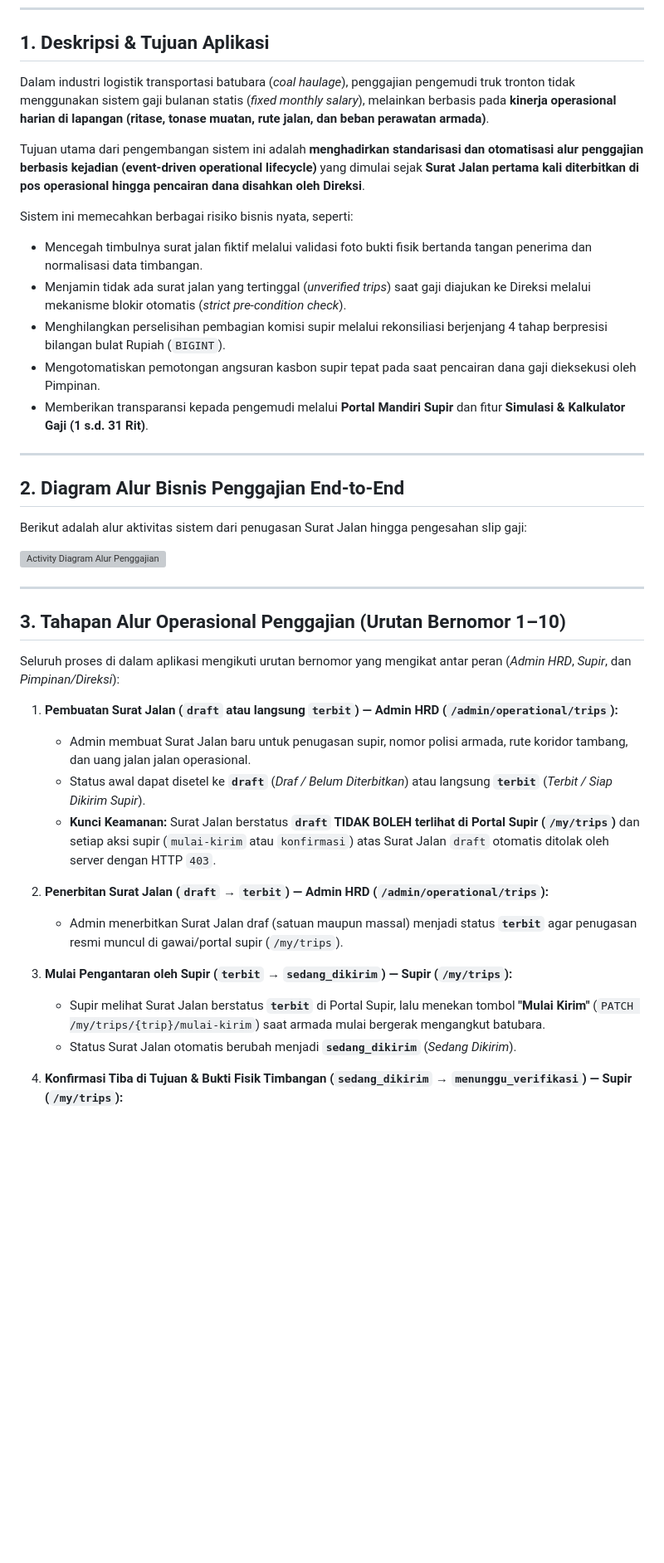
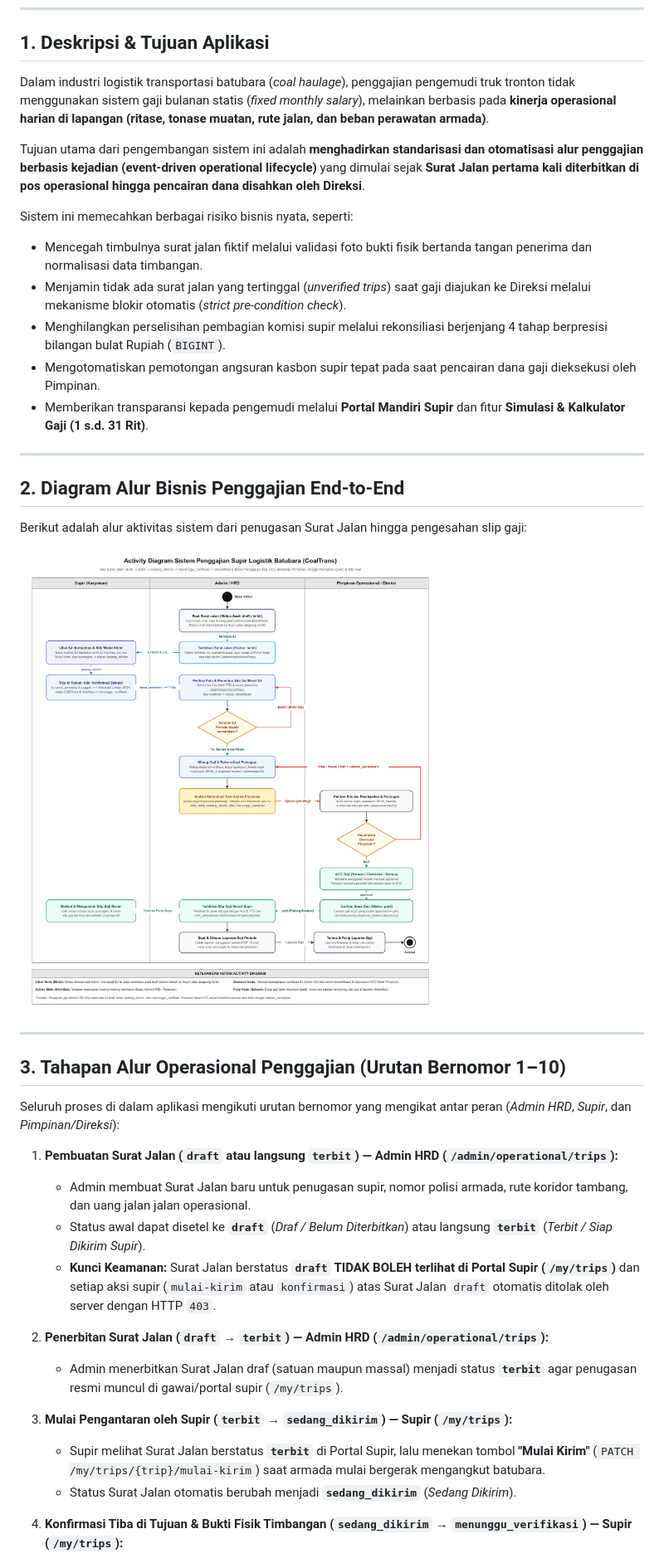
Before and after one commit to rzkyfhrzi21/app-payroll-asm, a Markdown page: README.md, the part around one of its changes. Shown at 83% size. Drawn GitHub-style; pictures changed too: ACTIVITY_DIAGRAM.png (added); blank space fills up the shorter version; grey boxes are pictures that could not be loaded.

```diff
--- a/README.md
+++ b/README.md
@@ -8,13 +8,14 @@
 
 ## 1. Deskripsi & Tujuan Aplikasi
 
-Dalam industri logistik transportasi batubara (*coal haulage*), penggajian pengemudi truk tronton tidak menggunakan sistem gaji bulanan statis (*fixed monthly salary*), melainkan berbasis pada **kinerja operasional harian di lapangan (ritase, tonase muatan, rute jalan, dan beban perawatan armada)**.
+Dalam industri logistik transportasi batubara (_coal haulage_), penggajian pengemudi truk tronton tidak menggunakan sistem gaji bulanan statis (_fixed monthly salary_), melainkan berbasis pada **kinerja operasional harian di lapangan (ritase, tonase muatan, rute jalan, dan beban perawatan armada)**.
 
 Tujuan utama dari pengembangan sistem ini adalah **menghadirkan standarisasi dan otomatisasi alur penggajian berbasis kejadian (event-driven operational lifecycle)** yang dimulai sejak **Surat Jalan pertama kali diterbitkan di pos operasional hingga pencairan dana disahkan oleh Direksi**.
 
 Sistem ini memecahkan berbagai risiko bisnis nyata, seperti:
+
 - Mencegah timbulnya surat jalan fiktif melalui validasi foto bukti fisik bertanda tangan penerima dan normalisasi data timbangan.
-- Menjamin tidak ada surat jalan yang tertinggal (*unverified trips*) saat gaji diajukan ke Direksi melalui mekanisme blokir otomatis (*strict pre-condition check*).
+- Menjamin tidak ada surat jalan yang tertinggal (_unverified trips_) saat gaji diajukan ke Direksi melalui mekanisme blokir otomatis (_strict pre-condition check_).
 - Menghilangkan perselisihan pembagian komisi supir melalui rekonsiliasi berjenjang 4 tahap berpresisi bilangan bulat Rupiah (`BIGINT`).
 - Mengotomatiskan pemotongan angsuran kasbon supir tepat pada saat pencairan dana gaji dieksekusi oleh Pimpinan.
 - Memberikan transparansi kepada pengemudi melalui **Portal Mandiri Supir** dan fitur **Simulasi & Kalkulator Gaji (1 s.d. 31 Rit)**.
@@ -25,24 +26,24 @@ Sistem ini memecahkan berbagai risiko bisnis nyata, seperti:
 
 Berikut adalah alur aktivitas sistem dari penugasan Surat Jalan hingga pengesahan slip gaji:
 
-![Activity Diagram Alur Penggajian](../docs/ACTIVITY_DIAGRAM.png)
+![Activity Diagram Alur Penggajian](ACTIVITY_DIAGRAM.png)
 
 ---
 
 ## 3. Tahapan Alur Operasional Penggajian (Urutan Bernomor 1–10)
 
-Seluruh proses di dalam aplikasi mengikuti urutan bernomor yang mengikat antar peran (*Admin HRD*, *Supir*, dan *Pimpinan/Direksi*):
+Seluruh proses di dalam aplikasi mengikuti urutan bernomor yang mengikat antar peran (_Admin HRD_, _Supir_, dan _Pimpinan/Direksi_):
 
 1. **Pembuatan Surat Jalan (`draft` atau langsung `terbit`) — Admin HRD (`/admin/operational/trips`):**
-   - Admin membuat Surat Jalan baru untuk penugasan supir, nomor polisi armada, rute koridor tambang, dan uang jalan jalan operasional.
-   - Status awal dapat disetel ke **`draft`** (*Draf / Belum Diterbitkan*) atau langsung **`terbit`** (*Terbit / Siap Dikirim Supir*).
-   - **Kunci Keamanan:** Surat Jalan berstatus **`draft` TIDAK BOLEH terlihat di Portal Supir (`/my/trips`)** dan setiap aksi supir (`mulai-kirim` atau `konfirmasi`) atas Surat Jalan `draft` otomatis ditolak oleh server dengan HTTP `403`.
+    - Admin membuat Surat Jalan baru untuk penugasan supir, nomor polisi armada, rute koridor tambang, dan uang jalan jalan operasional.
+    - Status awal dapat disetel ke **`draft`** (_Draf / Belum Diterbitkan_) atau langsung **`terbit`** (_Terbit / Siap Dikirim Supir_).
+    - **Kunci Keamanan:** Surat Jalan berstatus **`draft` TIDAK BOLEH terlihat di Portal Supir (`/my/trips`)** dan setiap aksi supir (`mulai-kirim` atau `konfirmasi`) atas Surat Jalan `draft` otomatis ditolak oleh server dengan HTTP `403`.
 
 2. **Penerbitan Surat Jalan (`draft` → `terbit`) — Admin HRD (`/admin/operational/trips`):**
-   - Admin menerbitkan Surat Jalan draf (satuan maupun massal) menjadi status **`terbit`** agar penugasan resmi muncul di gawai/portal supir (`/my/trips`).
+    - Admin menerbitkan Surat Jalan draf (satuan maupun massal) menjadi status **`terbit`** agar penugasan resmi muncul di gawai/portal supir (`/my/trips`).
 
 3. **Mulai Pengantaran oleh Supir (`terbit` → `sedang_dikirim`) — Supir (`/my/trips`):**
-   - Supir melihat Surat Jalan berstatus **`terbit`** di Portal Supir, lalu menekan tombol **"Mulai Kirim"** (`PATCH /my/trips/{trip}/mulai-kirim`) saat armada mulai bergerak mengangkut batubara.
-   - Status Surat Jalan otomatis berubah menjadi **`sedang_dikirim`** (*Sedang Dikirim*).
+    - Supir melihat Surat Jalan berstatus **`terbit`** di Portal Supir, lalu menekan tombol **"Mulai Kirim"** (`PATCH /my/trips/{trip}/mulai-kirim`) saat armada mulai bergerak mengangkut batubara.
+    - Status Surat Jalan otomatis berubah menjadi **`sedang_dikirim`** (_Sedang Dikirim_).
 
 4. **Konfirmasi Tiba di Tujuan & Bukti Fisik Timbangan (`sedang_dikirim` → `menunggu_verifikasi`) — Supir (`/my/trips`):**
```
Also changed, not shown: other parts of README.md (+22 -21 lines).
